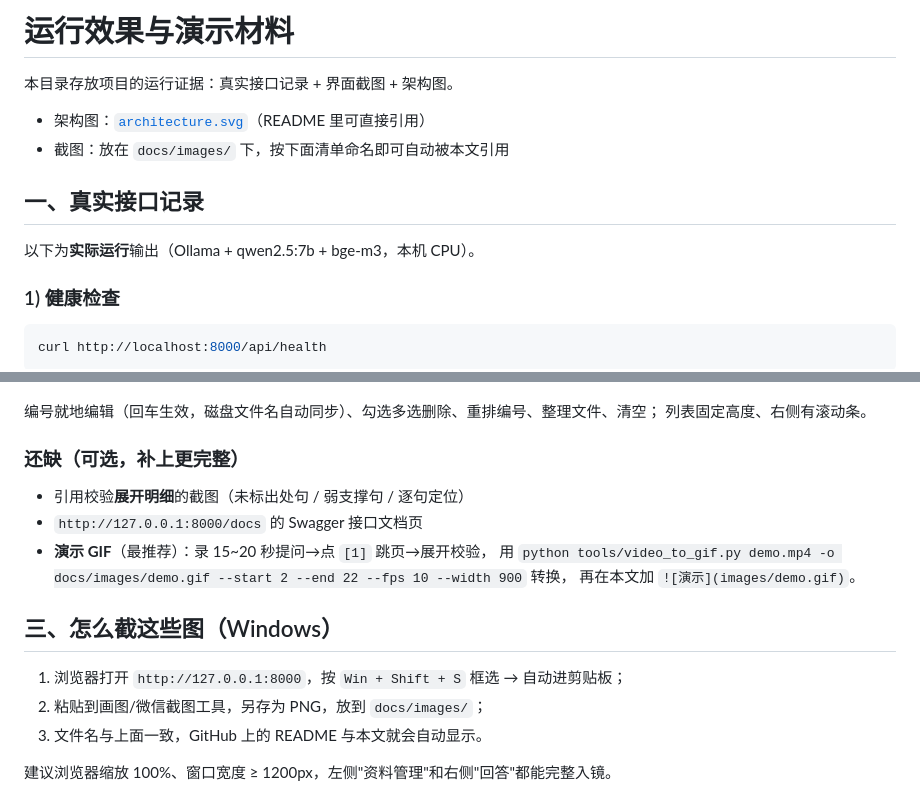
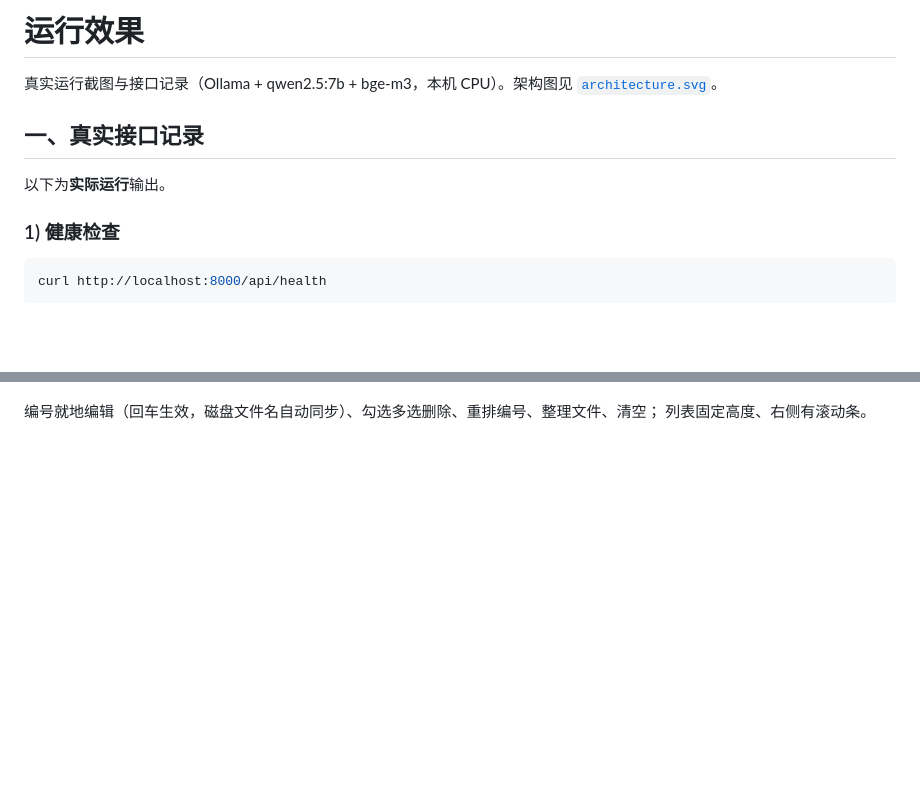
Before and after one commit to wblds666/MediRAG, a Markdown page: docs/demo.md, 2 parts joined by grey strips. Rendered like a GitHub page; blank space fills up the shorter version.

Commit message:
docs: 移除施工笔记式内容（截图清单、待补项、截图教程），整理运行效果文档

```diff
--- a/docs/demo.md
+++ b/docs/demo.md
@@ -1,13 +1,10 @@
-# 运行效果与演示材料
+# 运行效果
 
-本目录存放项目的运行证据：真实接口记录 + 界面截图 + 架构图。
-
-- 架构图：[`architecture.svg`](architecture.svg)（README 里可直接引用）
-- 截图：放在 `docs/images/` 下，按下面清单命名即可自动被本文引用
+真实运行截图与接口记录（Ollama + qwen2.5:7b + bge-m3，本机 CPU）。架构图见 [`architecture.svg`](architecture.svg)。
 
 ## 一、真实接口记录
 
-以下为**实际运行**输出（Ollama + qwen2.5:7b + bge-m3，本机 CPU）。
+以下为**实际运行**输出。
 
 ### 1) 健康检查
 
@@ -140,19 +137,3 @@ curl -X POST http://localhost:8000/api/ask -H "Content-Type: application/json" \
 
 编号就地编辑（回车生效，磁盘文件名自动同步）、勾选多选删除、重排编号、整理文件、清空；
 列表固定高度、右侧有滚动条。
-
-### 还缺（可选，补上更完整）
-
-- 引用校验**展开明细**的截图（未标出处句 / 弱支撑句 / 逐句定位）
-- `http://127.0.0.1:8000/docs` 的 Swagger 接口文档页
-- **演示 GIF**（最推荐）：录 15~20 秒提问→点 `[1]` 跳页→展开校验，
-  用 `python tools/video_to_gif.py demo.mp4 -o docs/images/demo.gif --start 2 --end 22 --fps 10 --width 900` 转换，
-  再在本文加 `![演示](images/demo.gif)`。
-
-## 三、怎么截这些图（Windows）
-
-1. 浏览器打开 `http://127.0.0.1:8000`，按 `Win + Shift + S` 框选 → 自动进剪贴板；
-2. 粘贴到画图/微信截图工具，另存为 PNG，放到 `docs/images/`；
-3. 文件名与上面一致，GitHub 上的 README 与本文就会自动显示。
-
-建议浏览器缩放 100%、窗口宽度 ≥ 1200px，左侧"资料管理"和右侧"回答"都能完整入镜。
```
Also changed, not shown: docs/images/README.md (deleted, +0 -16 lines).
